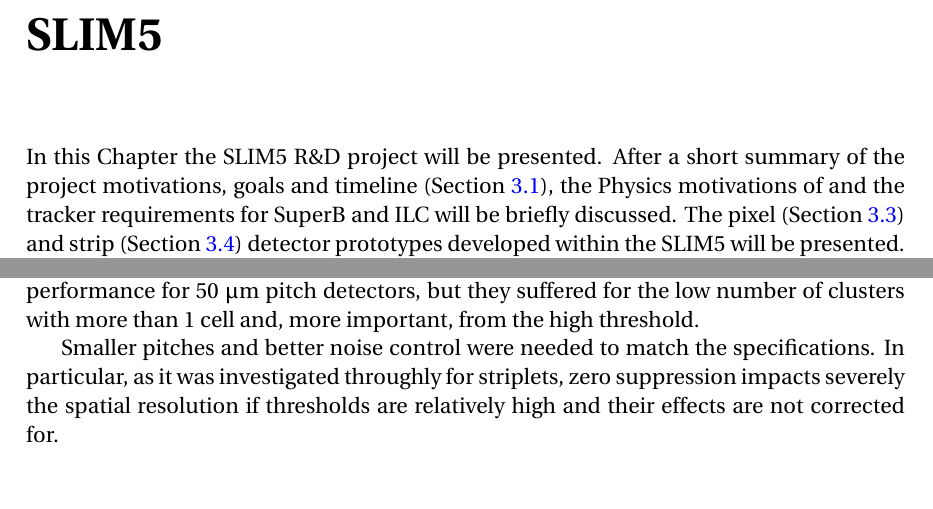
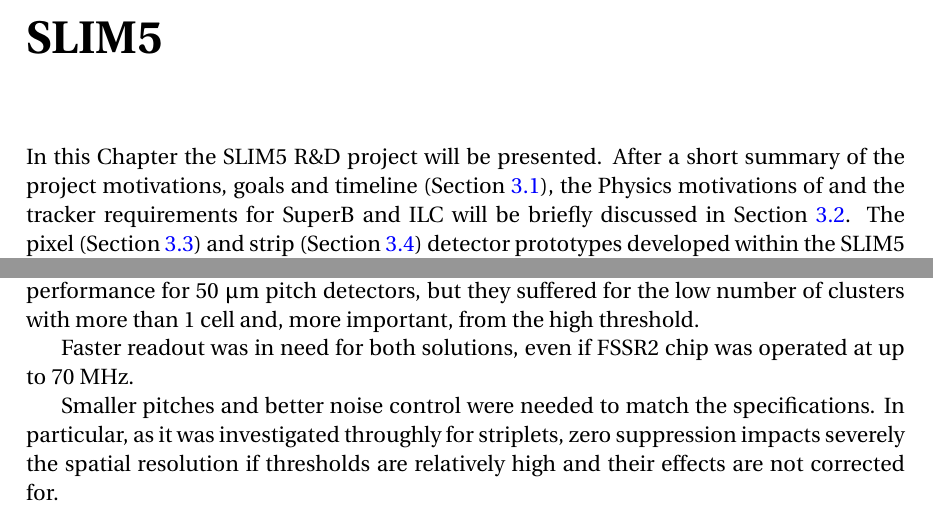
Before and after one commit to mbomben/hdr, a LaTeX thesis (Main.tex, which reads Slim5/Slim5.tex): two parts of pages 43 and 57 of 69, joined at a grey line, cut so that both start at the same text, the shorter picture padded with empty space. Compiled offline with pdfLaTeX.

Commit message:
Slim5 done done

```diff
--- a/Slim5/Slim5.tex
+++ b/Slim5/Slim5.tex
@@ -2,8 +2,8 @@
 \label{chap:SLIM5}
 In this Chapter the SLIM5 R\&D project will be presented. After a short summary of the project
 motivations, goals and timeline (Section~\ref{sec:SLIM5Project}), the Physics motivations of
-and the tracker requirements for SuperB and ILC will be briefly discussed.
+and the tracker requirements for SuperB and ILC will be briefly discussed in Section~\ref{sec:HLExp}.
 The pixel  (Section~\ref{sec:Apsel4D}) and strip (Section~\ref{sec:Striplets})
 detector prototypes developed
-within the SLIM5 will be presented. Finally, in Section~\ref{sec:SLIM5Results} the results
+within the SLIM5 project will be presented. In Section~\ref{sec:SLIM5Results} the results
 in~\cite{BETTARINI2010942,BOMBEN2010159,NERI2010195} will be discussed.
@@ -601,6 +605,9 @@
  but they suffered for the low number of clusters with more than 1 cell and, more important,
  from the high threshold.
 
+  Faster readout was in need for both solutions, even if FSSR2 chip was operated at up to
+  70~MHz.
+
  Smaller pitches and better noise control were needed to
  match the specifications. In particular, as it was investigated throughly for striplets, zero suppression
  impacts severely the spatial resolution if thresholds are relatively high and their effects are not
```
Also changed, not shown: Slim5/Slim5.tex (5 more changed lines).
